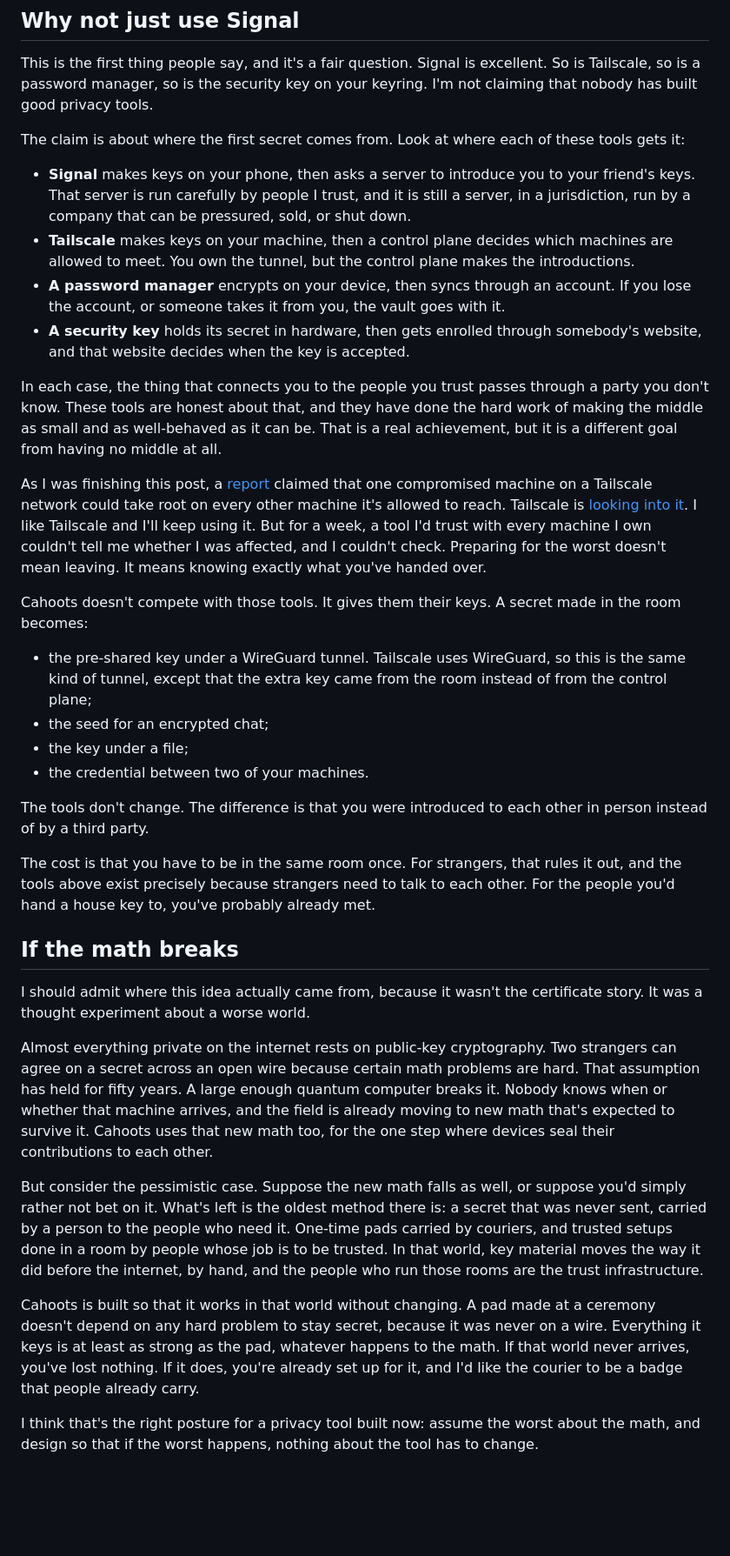
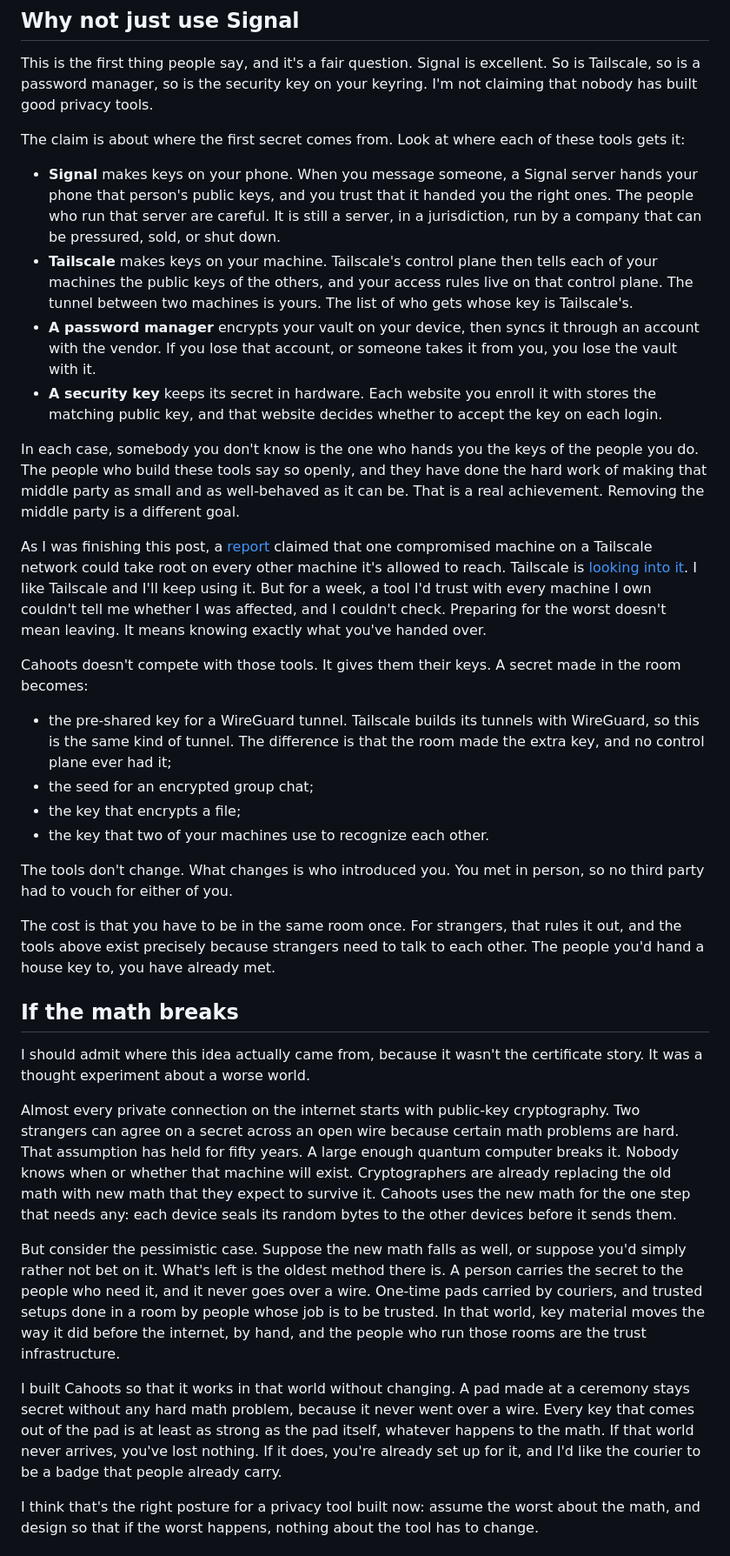
Before and after one commit to yourbuddyconner/cahoots, a Markdown page: blog/2026-10-25-privacy-hardware-needs-a-renaissance.md, the part around one of its changes. Shown at 87% size. GitHub-like rendering; blank space fills up the shorter version.

Commit message:
Blog: restore Conner's lines; name who acts in the Signal, quantum and hardware sections

```diff
--- a/blog/2026-10-25-privacy-hardware-needs-a-renaissance.md
+++ b/blog/2026-10-25-privacy-hardware-needs-a-renaissance.md
@@ -101,35 +101,35 @@ This is the first thing people say, and it's a fair question. Signal is excellen
 
 The claim is about where the first secret comes from. Look at where each of these tools gets it:
 
-- **Signal** makes keys on your phone, then asks a server to introduce you to your friend's keys. That server is run carefully by people I trust, and it is still a server, in a jurisdiction, run by a company that can be pressured, sold, or shut down.
-- **Tailscale** makes keys on your machine, then a control plane decides which machines are allowed to meet. You own the tunnel, but the control plane makes the introductions.
-- **A password manager** encrypts on your device, then syncs through an account. If you lose the account, or someone takes it from you, the vault goes with it.
-- **A security key** holds its secret in hardware, then gets enrolled through somebody's website, and that website decides when the key is accepted.
+- **Signal** makes keys on your phone. When you message someone, a Signal server hands your phone that person's public keys, and you trust that it handed you the right ones. The people who run that server are careful. It is still a server, in a jurisdiction, run by a company that can be pressured, sold, or shut down.
+- **Tailscale** makes keys on your machine. Tailscale's control plane then tells each of your machines the public keys of the others, and your access rules live on that control plane. The tunnel between two machines is yours. The list of who gets whose key is Tailscale's.
+- **A password manager** encrypts your vault on your device, then syncs it through an account with the vendor. If you lose that account, or someone takes it from you, you lose the vault with it.
+- **A security key** keeps its secret in hardware. Each website you enroll it with stores the matching public key, and that website decides whether to accept the key on each login.
 
-In each case, the thing that connects you to the people you trust passes through a party you don't know. These tools are honest about that, and they have done the hard work of making the middle as small and as well-behaved as it can be. That is a real achievement, but it is a different goal from having no middle at all.
+In each case, somebody you don't know is the one who hands you the keys of the people you do. The people who build these tools say so openly, and they have done the hard work of making that middle party as small and as well-behaved as it can be. That is a real achievement. Removing the middle party is a different goal.
 
 As I was finishing this post, a [report](https://tailworm.com/) claimed that one compromised machine on a Tailscale network could take root on every other machine it's allowed to reach. Tailscale is [looking into it](https://thehackernews.com/2026/10/unpatched-tailscale-ssh-flaws-could-let.html). I like Tailscale and I'll keep using it. But for a week, a tool I'd trust with every machine I own couldn't tell me whether I was affected, and I couldn't check. Preparing for the worst doesn't mean leaving. It means knowing exactly what you've handed over.
 
 Cahoots doesn't compete with those tools. It gives them their keys. A secret made in the room becomes:
 
-- the pre-shared key under a WireGuard tunnel. Tailscale uses WireGuard, so this is the same kind of tunnel, except that the extra key came from the room instead of from the control plane;
-- the seed for an encrypted chat;
-- the key under a file;
-- the credential between two of your machines.
+- the pre-shared key for a WireGuard tunnel. Tailscale builds its tunnels with WireGuard, so this is the same kind of tunnel. The difference is that the room made the extra key, and no control plane ever had it;
+- the seed for an encrypted group chat;
+- the key that encrypts a file;
+- the key that two of your machines use to recognize each other.
 
-The tools don't change. The difference is that you were introduced to each other in person instead of by a third party.
+The tools don't change. What changes is who introduced you. You met in person, so no third party had to vouch for either of you.
 
-The cost is that you have to be in the same room once. For strangers, that rules it out, and the tools above exist precisely because strangers need to talk to each other. For the people you'd hand a house key to, you've probably already met.
+The cost is that you have to be in the same room once. For strangers, that rules it out, and the tools above exist precisely because strangers need to talk to each other. The people you'd hand a house key to, you have already met.
 
 ## If the math breaks
 
 I should admit where this idea actually came from, because it wasn't the certificate story. It was a thought experiment about a worse world.
 
-Almost everything private on the internet rests on public-key cryptography. Two strangers can agree on a secret across an open wire because certain math problems are hard. That assumption has held for fifty years. A large enough quantum computer breaks it. Nobody knows when or whether that machine arrives, and the field is already moving to new math that's expected to survive it. Cahoots uses that new math too, for the one step where devices seal their contributions to each other.
+Almost every private connection on the internet starts with public-key cryptography. Two strangers can agree on a secret across an open wire because certain math problems are hard. That assumption has held for fifty years. A large enough quantum computer breaks it. Nobody knows when or whether that machine will exist. Cryptographers are already replacing the old math with new math that they expect to survive it. Cahoots uses the new math for the one step that needs any: each device seals its random bytes to the other devices before it sends them.
 
-But consider the pessimistic case. Suppose the new math falls as well, or suppose you'd simply rather not bet on it. What's left is the oldest method there is: a secret that was never sent, carried by a person to the people who need it. One-time pads carried by couriers, and trusted setups done in a room by people whose job is to be trusted. In that world, key material moves the way it did before the internet, by hand, and the people who run those rooms are the trust infrastructure.
+But consider the pessimistic case. Suppose the new math falls as well, or suppose you'd simply rather not bet on it. What's left is the oldest method there is. A person carries the secret to the people who need it, and it never goes over a wire. One-time pads carried by couriers, and trusted setups done in a room by people whose job is to be trusted. In that world, key material moves the way it did before the internet, by hand, and the people who run those rooms are the trust infrastructure.
 
-Cahoots is built so that it works in that world without changing. A pad made at a ceremony doesn't depend on any hard problem to stay secret, because it was never on a wire. Everything it keys is at least as strong as the pad, whatever happens to the math. If that world never arrives, you've lost nothing. If it does, you're already set up for it, and I'd like the courier to be a badge that people already carry.
+I built Cahoots so that it works in that world without changing. A pad made at a ceremony stays secret without any hard math problem, because it never went over a wire. Every key that comes out of the pad is at least as strong as the pad itself, whatever happens to the math. If that world never arrives, you've lost nothing. If it does, you're already set up for it, and I'd like the courier to be a badge that people already carry.
 
 I think that's the right posture for a privacy tool built now: assume the worst about the math, and design so that if the worst happens, nothing about the tool has to change.
 
```
Also changed, not shown: other parts of blog/2026-10-25-privacy-hardware-needs-a-renaissance.md (+8 -8 lines).
